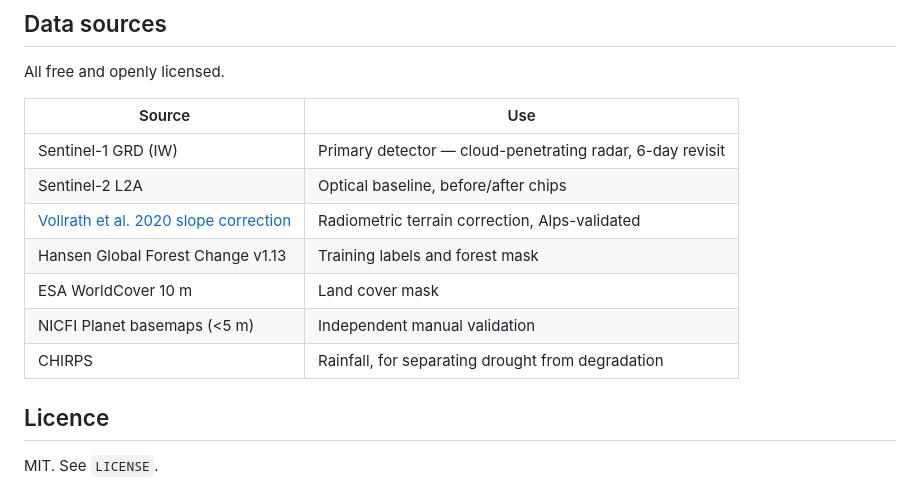
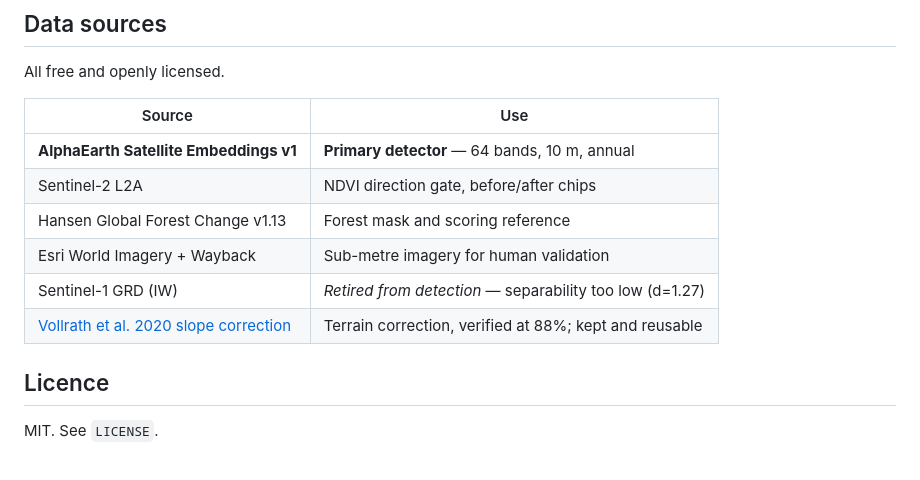
Before and after one commit to ChaitanyaKhanna14/vanachakshu, a Markdown page: README.md, the part around one of its changes. Rendered like a GitHub page.

```diff
--- a/README.md
+++ b/README.md
@@ -296,13 +321,12 @@ All free and openly licensed.
 
 | Source | Use |
 |---|---|
-| Sentinel-1 GRD (IW) | Primary detector — cloud-penetrating radar, 6-day revisit |
-| Sentinel-2 L2A | Optical baseline, before/after chips |
-| [Vollrath et al. 2020 slope correction](https://github.com/ESA-PhiLab/radiometric-slope-correction) | Radiometric terrain correction, Alps-validated |
-| Hansen Global Forest Change v1.13 | Training labels and forest mask |
-| ESA WorldCover 10 m | Land cover mask |
-| NICFI Planet basemaps (<5 m) | Independent manual validation |
-| CHIRPS | Rainfall, for separating drought from degradation |
+| **AlphaEarth Satellite Embeddings v1** | **Primary detector** — 64 bands, 10 m, annual |
+| Sentinel-2 L2A | NDVI direction gate, before/after chips |
+| Hansen Global Forest Change v1.13 | Forest mask and scoring reference |
+| Esri World Imagery + Wayback | Sub-metre imagery for human validation |
+| Sentinel-1 GRD (IW) | *Retired from detection* — separability too low (d=1.27) |
+| [Vollrath et al. 2020 slope correction](https://github.com/ESA-PhiLab/radiometric-slope-correction) | Terrain correction, verified at 88%; kept and reusable |
 
 ## Licence
 
```
Also changed, not shown: other parts of README.md (+47 -22 lines), docs/findings/2026-08-phase3-radar-detector.md (+38 -0 lines).
